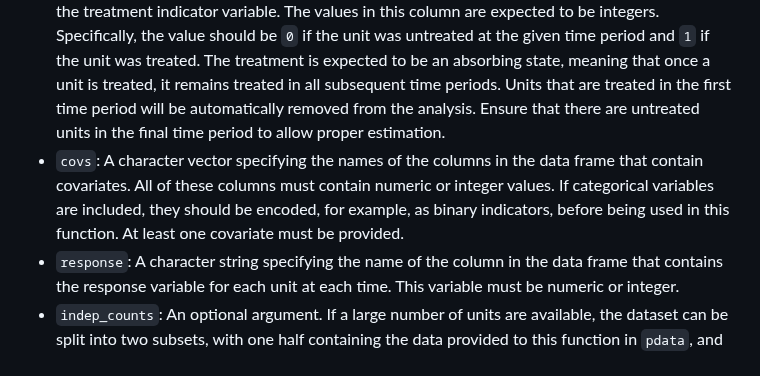
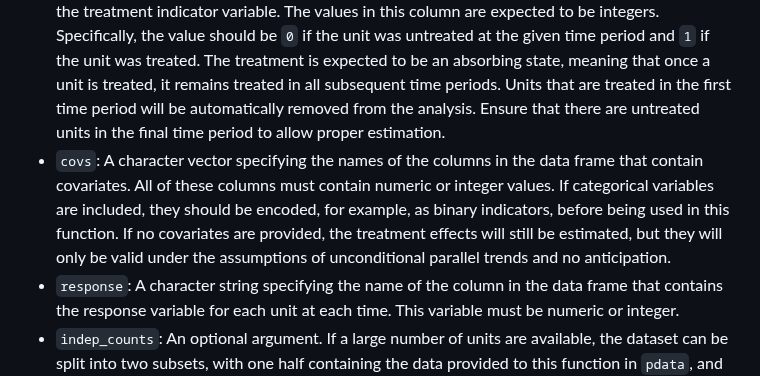
Before and after one commit to gregfaletto/fetwfePackage, a Markdown page: README.md, the part around the change. GitHub-like rendering.

```diff
--- a/README.md
+++ b/README.md
@@ -99,7 +99,7 @@ fetwfe(
 - `time_var`: A character string specifying the name of the column in the data frame that contains the variable for the time period. The values in this column are expected to be integers, such as years. Recommended formats for representing dates include `YYYY`, `YYYYMM`, or `YYYYMMDD`, depending on what is appropriate for your dataset.
 - `unit_var`: A character string specifying the name of the column in the data frame that contains a variable identifying each unit. The values in this column are expected to be characters, representing the "name" of each unit.
 - `treatment`: A character string specifying the name of the column in the data frame that contains the treatment indicator variable. The values in this column are expected to be integers. Specifically, the value should be `0` if the unit was untreated at the given time period and `1` if the unit was treated. The treatment is expected to be an absorbing state, meaning that once a unit is treated, it remains treated in all subsequent time periods. Units that are treated in the first time period will be automatically removed from the analysis. Ensure that there are untreated units in the final time period to allow proper estimation.
-- `covs`: A character vector specifying the names of the columns in the data frame that contain covariates. All of these columns must contain numeric or integer values. If categorical variables are included, they should be encoded, for example, as binary indicators, before being used in this function. At least one covariate must be provided.
+- `covs`: A character vector specifying the names of the columns in the data frame that contain covariates. All of these columns must contain numeric or integer values. If categorical variables are included, they should be encoded, for example, as binary indicators, before being used in this function. If no covariates are provided, the treatment effects will still be estimated, but they will only be valid under the assumptions of unconditional parallel trends and no anticipation.
 - `response`: A character string specifying the name of the column in the data frame that contains the response variable for each unit at each time. This variable must be numeric or integer.
 - `indep_counts`: An optional argument. If a large number of units are available, the dataset can be split into two subsets, with one half containing the data provided to this function in `pdata`, and the other half summarized in `indep_counts`. This should be an integer vector representing the number of units in the untreated cohort and each of the treated cohorts. This split allows for exact standard error estimation. The length of `indep_counts` must match the number of cohorts in the data. All values in `indep_counts` must be strictly positive, and their sum must match the total number of units in `pdata`. The default is `NA`, which calculates conservative standard errors.
 - `sig_eps_sq`: An optional numeric argument specifying the variance of the row-level independent and identically distributed (IID) noise assumed for each observation. If the variance is known, it is recommended to provide this value. If unknown, it will be estimated using ridge regression as described in Section 26.5.1 of Pesaran (2015). The default is `NA`.
```
